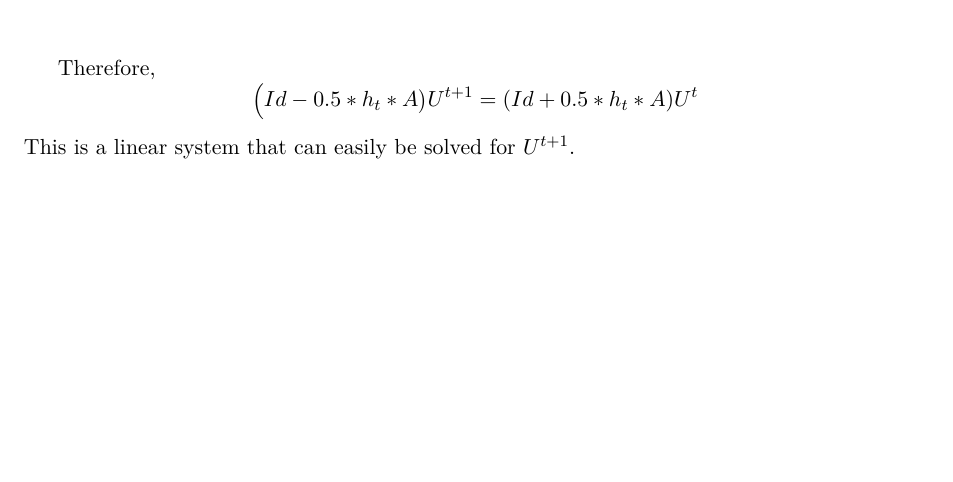
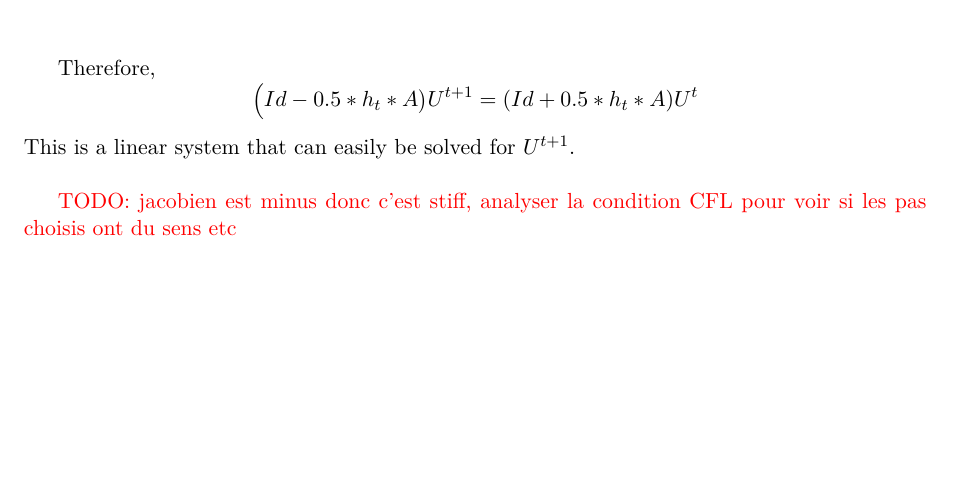
Before and after one commit to FlorentinG/project2520, a LaTeX document (report.tex, which reads partie1.tex): part of page 1 of 2, cut so that both start at the same text. Compiled offline with pdfLaTeX.

Commit message:
Update partie1.tex

```diff
--- a/partie1.tex
+++ b/partie1.tex
@@ -20,7 +20,9 @@ U^{t+1} &= U^{t} + 0.5*h_{t}\Big(f(U^{t}) + f(U^{t+1})\Big)\\
 
 Therefore,
 $$\Big(Id -0.5*h_{t}*A\big)U^{t+1} = (Id + 0.5*h_{t}*A)U^{t}$$
-This is a linear system that can easily be solved for $U^{t+1}$.
+This is a linear system that can easily be solved for $U^{t+1}$.\newline
+
+\red{TODO: jacobien est minus donc c'est stiff, analyser la condition CFL pour voir si les pas choisis ont du sens etc}
 
 
 
```
